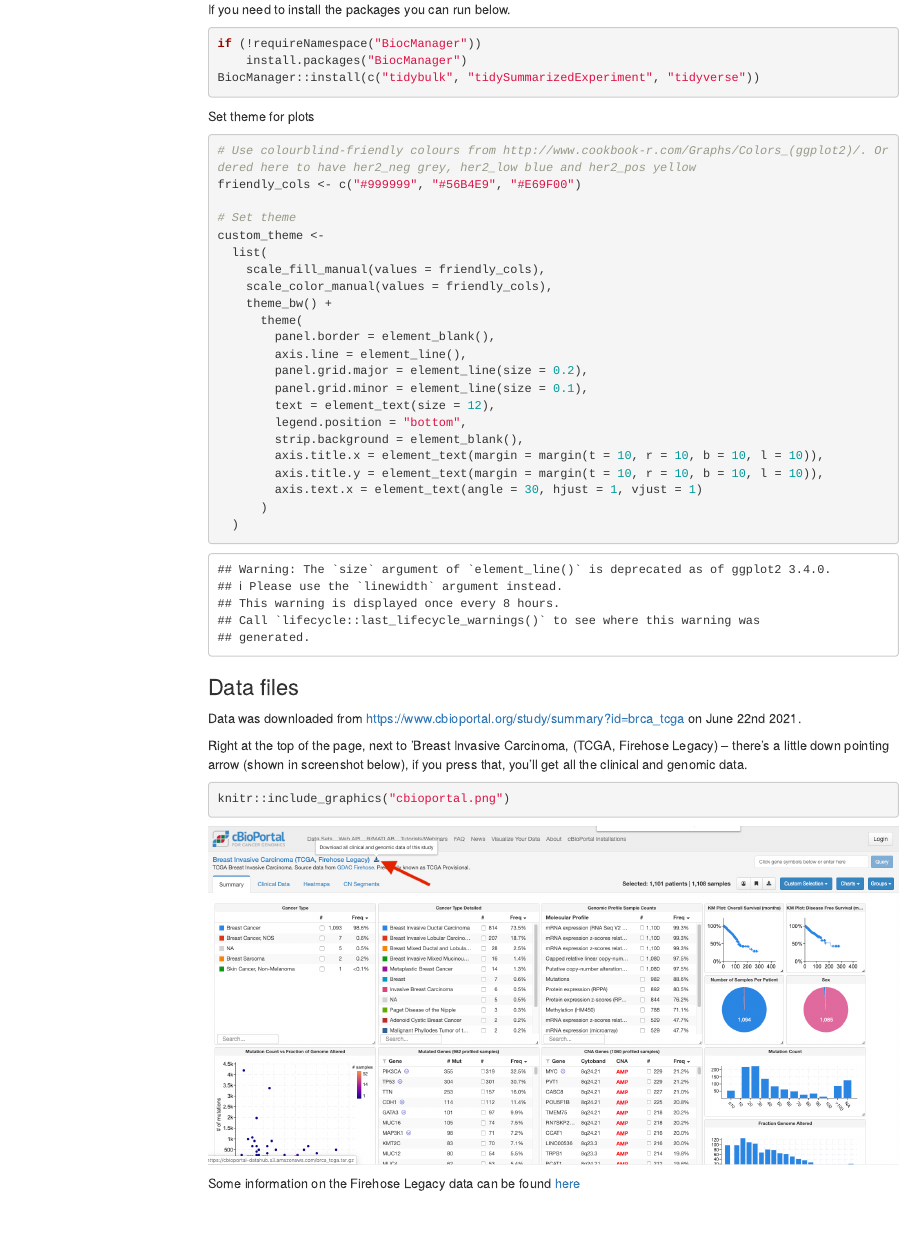
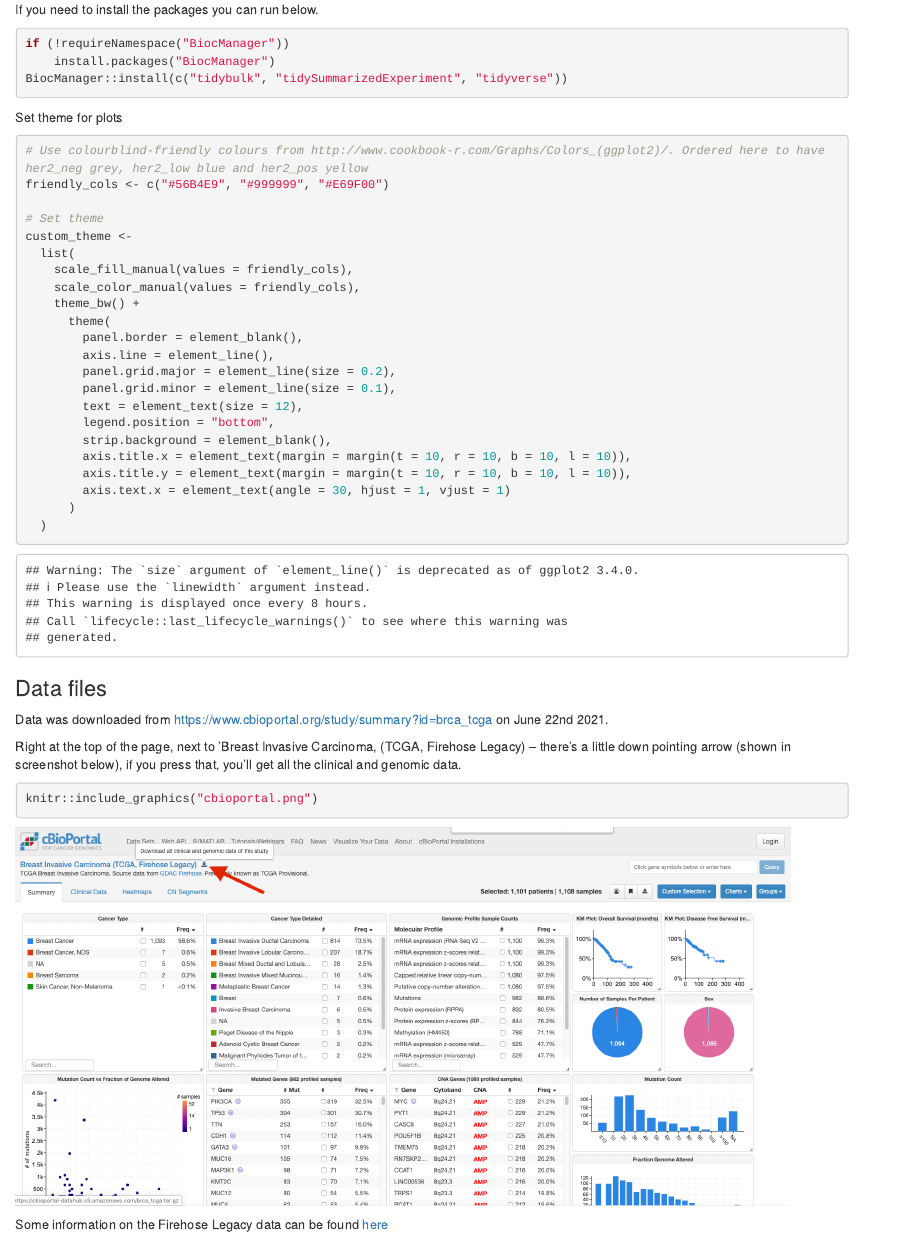
Before and after one commit to mblue9/tcga_brca, an R Markdown document (tcga_brca.Rmd): the page in a window 1100 px wide, from 620 px down before the commit and from 600 px down after it, so that both start at the same text. Rendered offline with R 4.5, knitr and Pandoc, with nearby package versions; some code elsewhere in the file could not run offline; menus at the side of the page are left out.

Commit message:
Change from html to notebook

````diff
--- a/tcga_brca.Rmd
+++ b/tcga_brca.Rmd
@@ -4,7 +4,7 @@ subtitle: "Differential expression analysis of HER2 samples in breast cancer"
 author: "Maria Doyle"
 date: "`r format(Sys.time(), '%d %B %Y')`"
 output:
-    html_document:
+    html_notebook:
         toc: true
         toc_float: true
 ---
@@ -43,7 +43,7 @@ BiocManager::install(c("tidybulk", "tidySummarizedExperiment", "tidyverse"))
 Set theme for plots
 ```{r}
 # Use colourblind-friendly colours from http://www.cookbook-r.com/Graphs/Colors_(ggplot2)/. Ordered here to have her2_neg grey, her2_low blue and her2_pos yellow
-friendly_cols <- c("#999999", "#56B4E9", "#E69F00")
+friendly_cols <- c("#56B4E9", "#999999", "#E69F00")
 
 # Set theme
 custom_theme <-
````
Also changed, not shown: tcga_brca.html, 1 other file.
